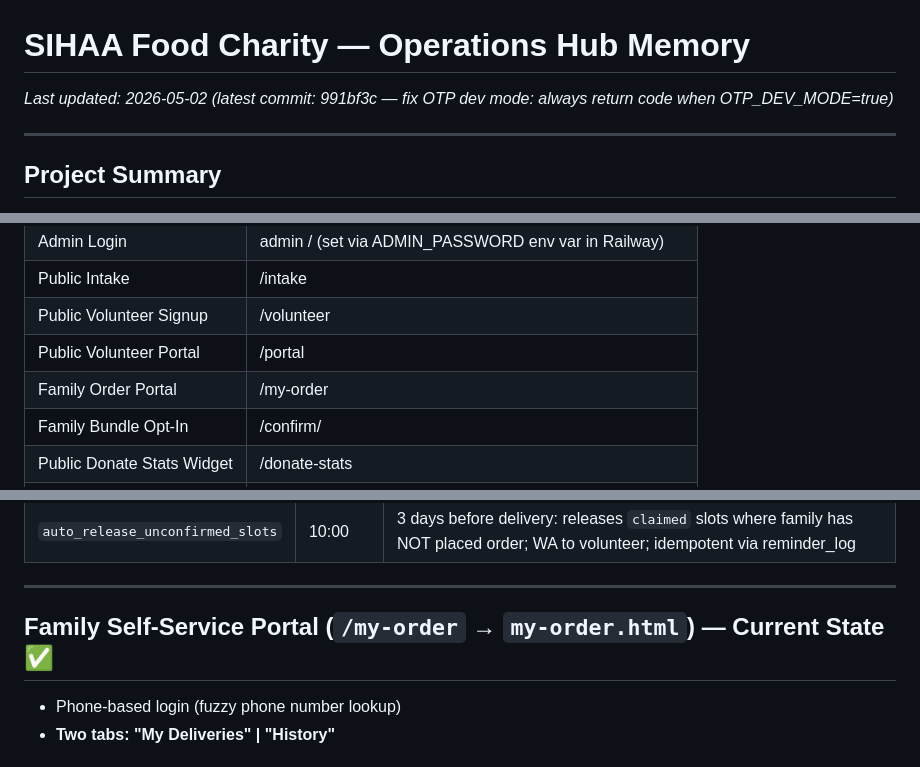
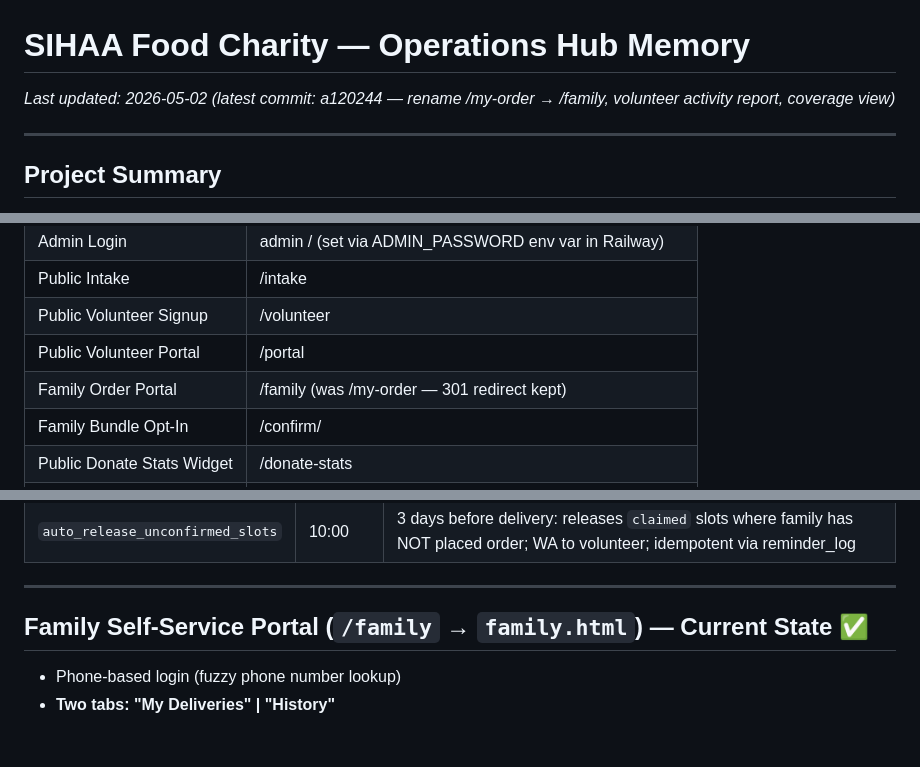
Before and after one commit to ahmkam-apps/Sihha-ops-hub, a Markdown page: MEMORY.md, 3 parts joined by grey strips. Rendered like a GitHub page.

```diff
--- a/MEMORY.md
+++ b/MEMORY.md
@@ -1,6 +1,6 @@
 # SIHAA Food Charity — Operations Hub Memory
 
-_Last updated: 2026-05-02 (latest commit: 991bf3c — fix OTP dev mode: always return code when OTP_DEV_MODE=true)_
+_Last updated: 2026-05-02 (latest commit: a120244 — rename /my-order → /family, volunteer activity report, coverage view)_
 
 ---
 
@@ -27,7 +27,7 @@ Manages: family intake, volunteer coordination, food shopping/delivery cycles, b
 | Public Intake | /intake |
 | Public Volunteer Signup | /volunteer |
 | Public Volunteer Portal | /portal |
-| Family Order Portal | /my-order |
+| Family Order Portal | /family (was /my-order — 301 redirect kept) |
 | Family Bundle Opt-In | /confirm/<token> |
 | Public Donate Stats Widget | /donate-stats |
 | order.html | ⚠️ RETIRED — shows WA flow explanation + link to /intake |
@@ -188,7 +189,7 @@ reminder_log    ← idempotency guard for WA volunteer reminders
 
 ---
 
-## Family Self-Service Portal (`/my-order` → `my-order.html`) — Current State ✅
+## Family Self-Service Portal (`/family` → `family.html`) — Current State ✅
 
 - Phone-based login (fuzzy phone number lookup)
 - **Two tabs: "My Deliveries" | "History"**
```
Also changed, not shown: other parts of MEMORY.md (+9 -5 lines).
